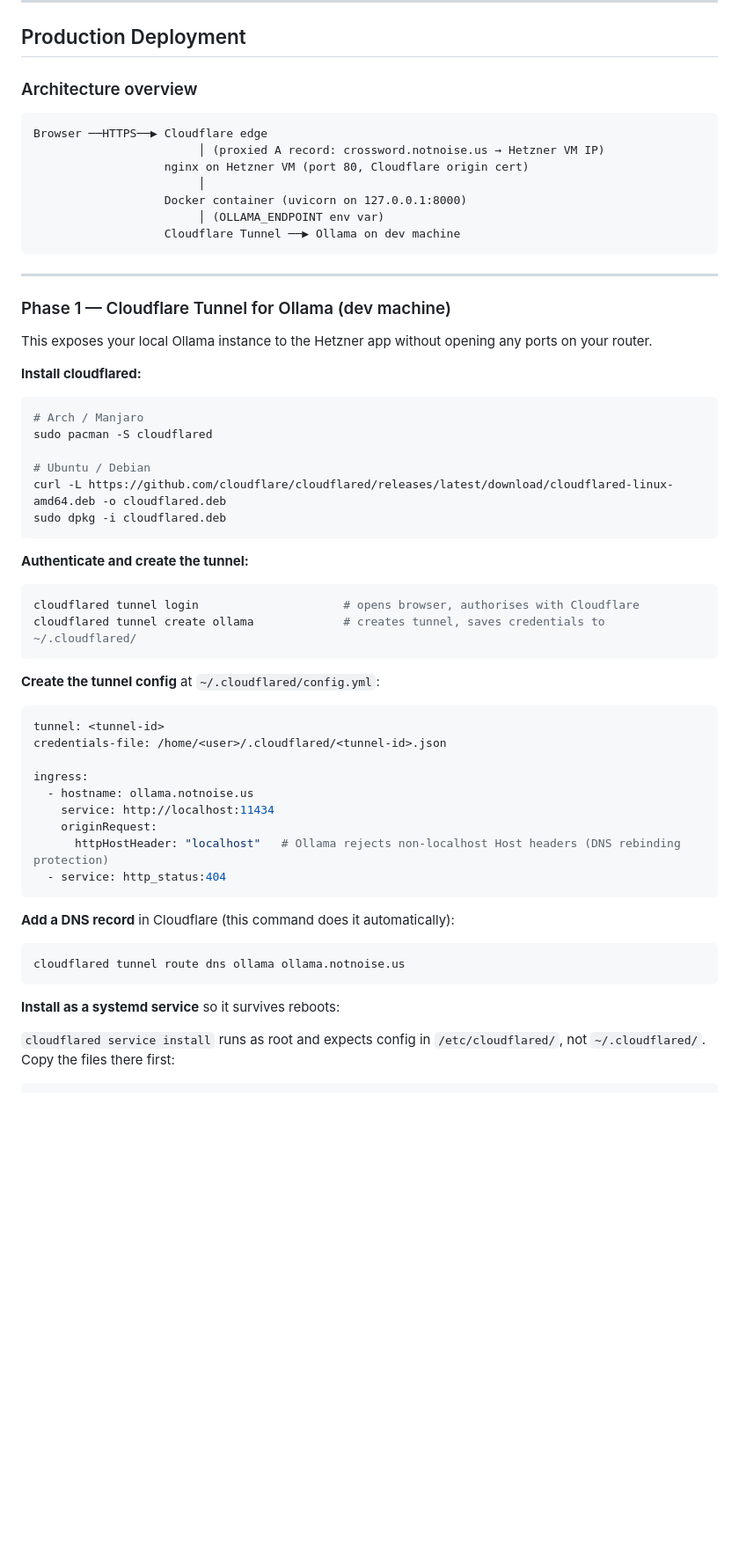
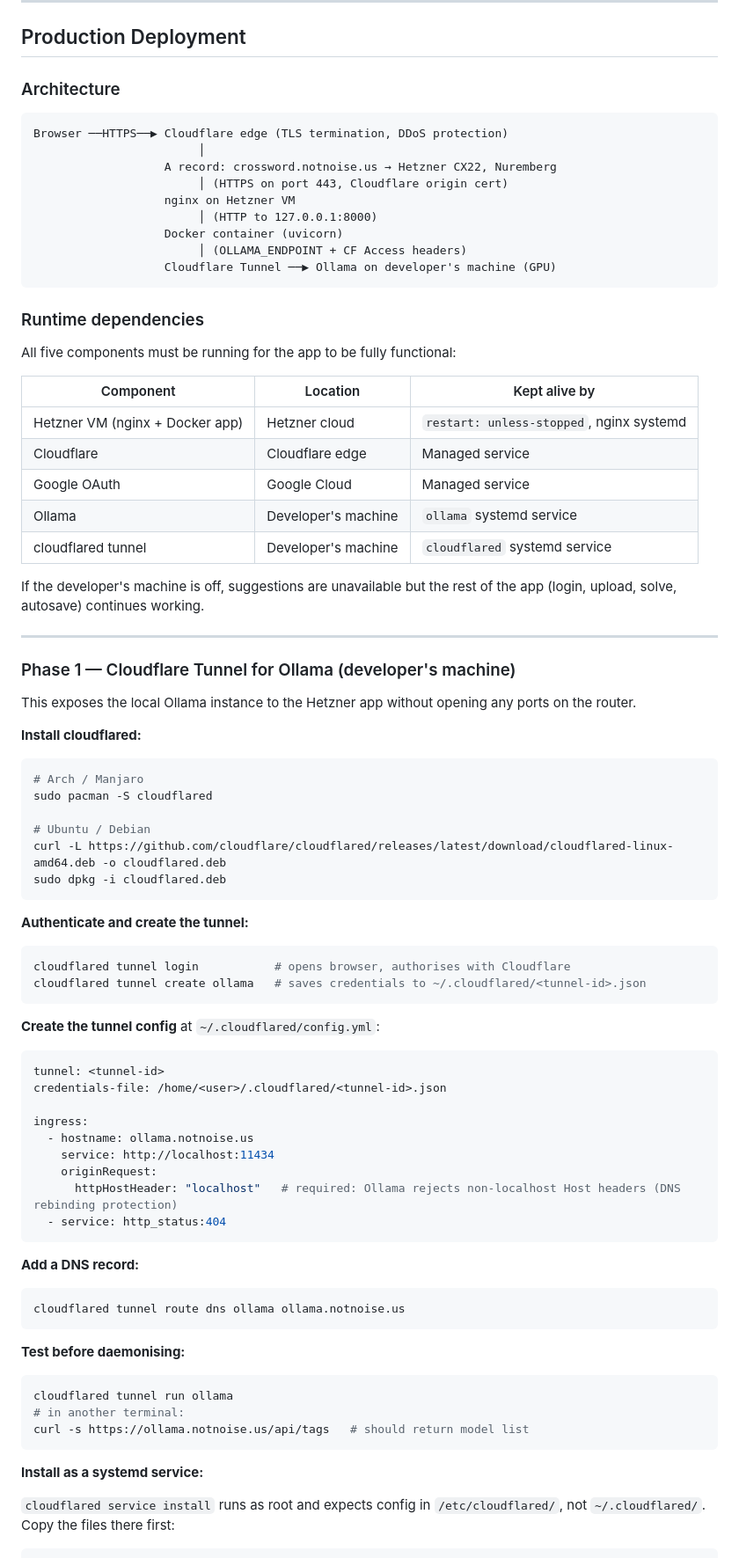
Before and after one commit to krishnar9/CrosswordSolver, a Markdown page: README.md, the part around one of its changes. Shown at 88% size. Drawn GitHub-style; blank space fills up the shorter version.

````diff
--- a/README.md
+++ b/README.md
@@ -63,23 +63,39 @@ App is available at `http://127.0.0.1:8002`.
 
 ## Production Deployment
 
-### Architecture overview
+### Architecture
 
 ```
-Browser ──HTTPS──▶ Cloudflare edge
-                        │ (proxied A record: crossword.notnoise.us → Hetzner VM IP)
-                   nginx on Hetzner VM (port 80, Cloudflare origin cert)
+Browser ──HTTPS──▶ Cloudflare edge (TLS termination, DDoS protection)
                         │
-                   Docker container (uvicorn on 127.0.0.1:8000)
-                        │ (OLLAMA_ENDPOINT env var)
-                   Cloudflare Tunnel ──▶ Ollama on dev machine
+                   A record: crossword.notnoise.us → Hetzner CX22, Nuremberg
+                        │ (HTTPS on port 443, Cloudflare origin cert)
+                   nginx on Hetzner VM
+                        │ (HTTP to 127.0.0.1:8000)
+                   Docker container (uvicorn)
+                        │ (OLLAMA_ENDPOINT + CF Access headers)
+                   Cloudflare Tunnel ──▶ Ollama on developer's machine (GPU)
 ```
+
+### Runtime dependencies
+
+All five components must be running for the app to be fully functional:
+
+| Component | Location | Kept alive by |
+|---|---|---|
+| Hetzner VM (nginx + Docker app) | Hetzner cloud | `restart: unless-stopped`, nginx systemd |
+| Cloudflare | Cloudflare edge | Managed service |
+| Google OAuth | Google Cloud | Managed service |
+| Ollama | Developer's machine | `ollama` systemd service |
+| cloudflared tunnel | Developer's machine | `cloudflared` systemd service |
+
+If the developer's machine is off, suggestions are unavailable but the rest of the app (login, upload, solve, autosave) continues working.
 
 ---
 
-### Phase 1 — Cloudflare Tunnel for Ollama (dev machine)
+### Phase 1 — Cloudflare Tunnel for Ollama (developer's machine)
 
-This exposes your local Ollama instance to the Hetzner app without opening any ports on your router.
+This exposes the local Ollama instance to the Hetzner app without opening any ports on the router.
 
 **Install cloudflared:**
 
@@ -95,8 +111,8 @@ sudo dpkg -i cloudflared.deb
 **Authenticate and create the tunnel:**
 
 ```bash
-cloudflared tunnel login                     # opens browser, authorises with Cloudflare
-cloudflared tunnel create ollama             # creates tunnel, saves credentials to ~/.cloudflared/
+cloudflared tunnel login           # opens browser, authorises with Cloudflare
+cloudflared tunnel create ollama   # saves credentials to ~/.cloudflared/<tunnel-id>.json
 ```
 
 **Create the tunnel config** at `~/.cloudflared/config.yml`:
@@ -109,17 +125,25 @@ ingress:
   - hostname: ollama.notnoise.us
     service: http://localhost:11434
     originRequest:
-      httpHostHeader: "localhost"   # Ollama rejects non-localhost Host headers (DNS rebinding protection)
+      httpHostHeader: "localhost"   # required: Ollama rejects non-localhost Host headers (DNS rebinding protection)
   - service: http_status:404
 ```
 
-**Add a DNS record** in Cloudflare (this command does it automatically):
+**Add a DNS record:**
 
 ```bash
 cloudflared tunnel route dns ollama ollama.notnoise.us
 ```
 
-**Install as a systemd service** so it survives reboots:
+**Test before daemonising:**
+
+```bash
+cloudflared tunnel run ollama
+# in another terminal:
+curl -s https://ollama.notnoise.us/api/tags   # should return model list
+```
+
+**Install as a systemd service:**
 
 `cloudflared service install` runs as root and expects config in `/etc/cloudflared/`, not `~/.cloudflared/`. Copy the files there first:
 
````
Also changed, not shown: other parts of README.md (+92 -54 lines), SPEC.md (+32 -12 lines).
